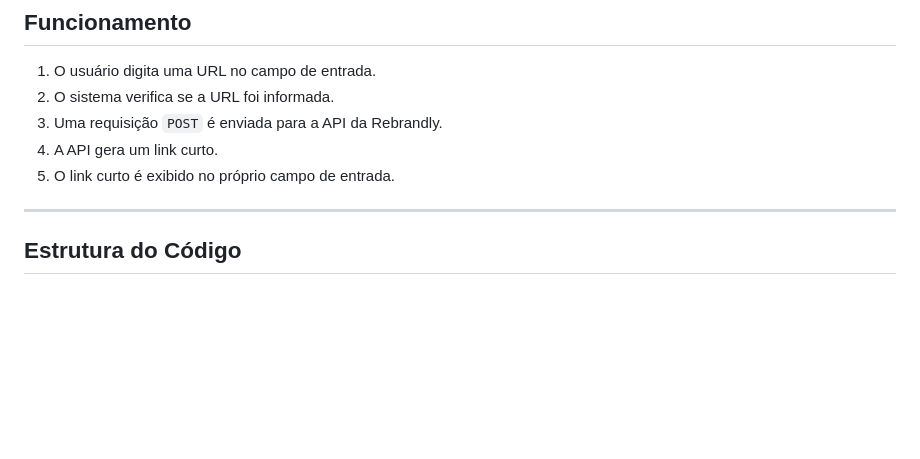
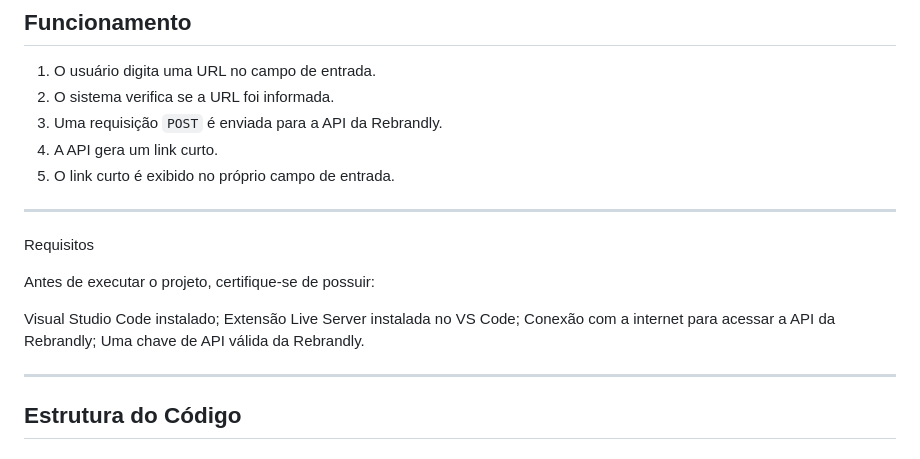
Before and after one commit to Akaux/Short-Link, a Markdown page: README.md, the part around the change. Rendered like a GitHub page; blank space fills up the shorter version.

Commit message:
Update README with project requirements
Added project requirements and API key section to README.

```diff
--- a/README.md
+++ b/README.md
@@ -13,6 +13,16 @@ Este projeto utiliza a API da Rebrandly para transformar URLs longas em links cu
 3. Uma requisição `POST` é enviada para a API da Rebrandly.
 4. A API gera um link curto.
 5. O link curto é exibido no próprio campo de entrada.
+
+---
+Requisitos
+
+Antes de executar o projeto, certifique-se de possuir:
+
+Visual Studio Code instalado;
+Extensão Live Server instalada no VS Code;
+Conexão com a internet para acessar a API da Rebrandly;
+Uma chave de API válida da Rebrandly.
 
 ---
 
```
